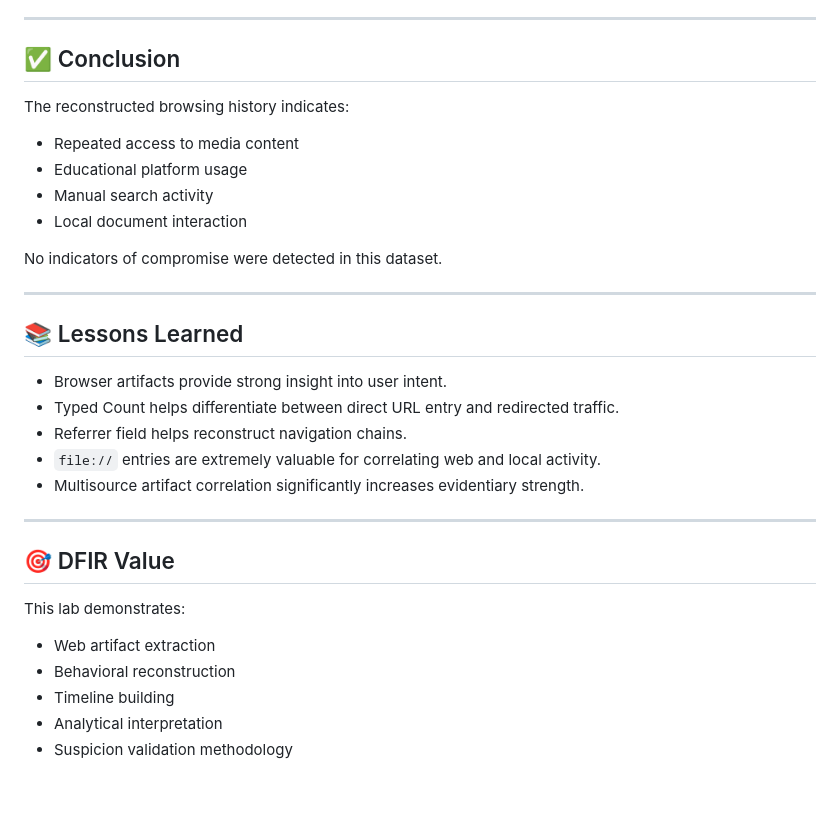
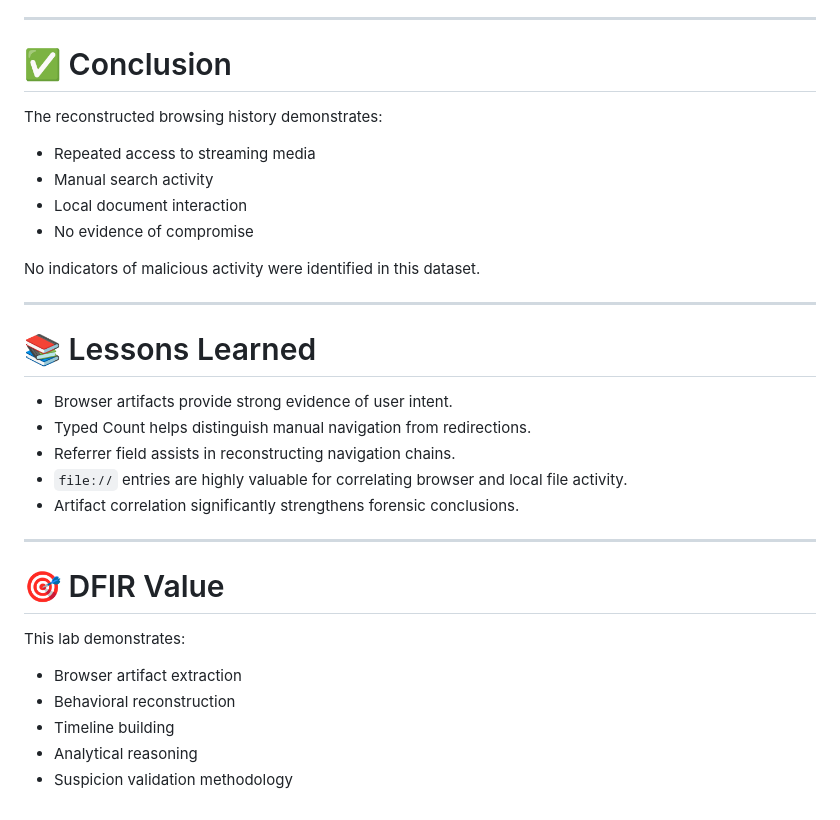
Before and after one commit to sergiolopfer84/DFIR-Labs-Portfolio, a Markdown page: 05-Web-Activity-Reconstruction/README.md, the part around one of its changes. Rendered like a GitHub page.

```diff
--- a/05-Web-Activity-Reconstruction/README.md
+++ b/05-Web-Activity-Reconstruction/README.md
@@ -132,35 +153,35 @@ This browser artifact analysis can be correlated with:
 
 ---
 
-## ✅ Conclusion
+# ✅ Conclusion
 
-The reconstructed browsing history indicates:
+The reconstructed browsing history demonstrates:
 
-- Repeated access to media content
-- Educational platform usage
+- Repeated access to streaming media
 - Manual search activity
 - Local document interaction
+- No evidence of compromise
 
-No indicators of compromise were detected in this dataset.
+No indicators of malicious activity were identified in this dataset.
 
 ---
 
-## 📚 Lessons Learned
+# 📚 Lessons Learned
 
-- Browser artifacts provide strong insight into user intent.
-- Typed Count helps differentiate between direct URL entry and redirected traffic.
-- Referrer field helps reconstruct navigation chains.
-- `file://` entries are extremely valuable for correlating web and local activity.
-- Multisource artifact correlation significantly increases evidentiary strength.
+- Browser artifacts provide strong evidence of user intent.
+- Typed Count helps distinguish manual navigation from redirections.
+- Referrer field assists in reconstructing navigation chains.
+- `file://` entries are highly valuable for correlating browser and local file activity.
+- Artifact correlation significantly strengthens forensic conclusions.
 
 ---
 
-## 🎯 DFIR Value
+# 🎯 DFIR Value
 
 This lab demonstrates:
 
-- Web artifact extraction
+- Browser artifact extraction
 - Behavioral reconstruction
 - Timeline building
-- Analytical interpretation
+- Analytical reasoning
 - Suspicion validation methodology
```
Also changed, not shown: other parts of 05-Web-Activity-Reconstruction/README.md (+59 -38 lines).
